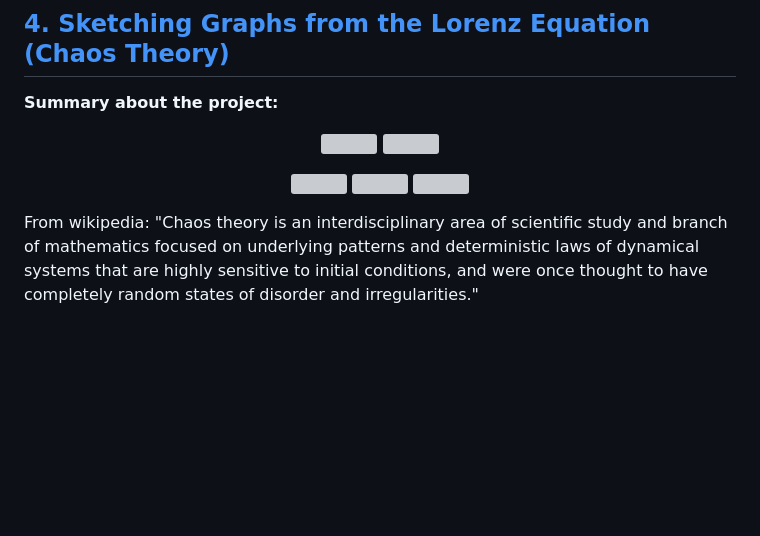
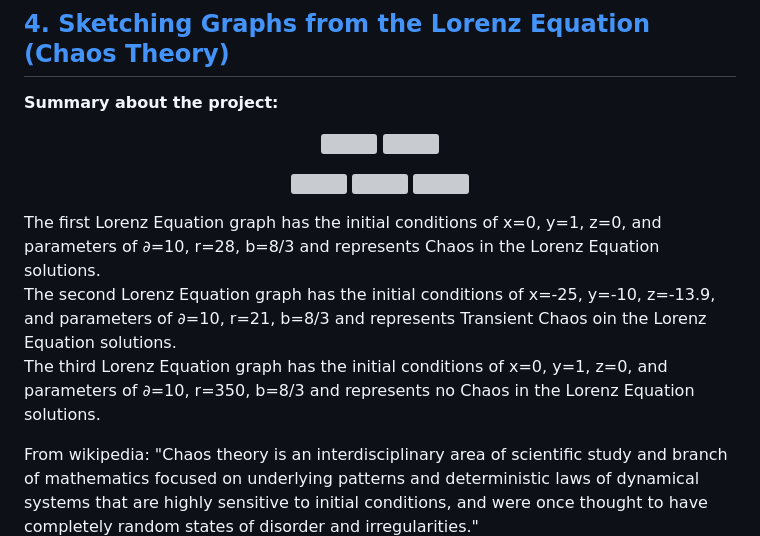
Before and after one commit to WindJammer6/17.-Mini-Projects-from-School, a Markdown page: README.md, the part around the change. Rendered like a GitHub page; blank space fills up the shorter version; grey boxes are pictures that could not be loaded.

```diff
--- a/README.md
+++ b/README.md
@@ -119,6 +119,10 @@ You Xiang senior, GitHub app
   <img src="https://github.com/WindJammer6/17.-Projects-from-School/blob/main/4.%20Sketching%20Graphs%20from%20the%20Lorenz%20Equation%20(Chaos%20Theory)/Case3_Chaos_figure.png"  width="250" height="200">
 </p>
 
+The first Lorenz Equation graph has the initial conditions of x=0, y=1, z=0, and parameters of ∂=10, r=28, b=8/3 and represents Chaos in the Lorenz Equation solutions.
+The second Lorenz Equation graph has the initial conditions of x=-25, y=-10, z=-13.9, and parameters of ∂=10, r=21, b=8/3 and represents Transient Chaos oin the Lorenz Equation solutions.
+The third Lorenz Equation graph has the initial conditions of x=0, y=1, z=0, and parameters of ∂=10, r=350, b=8/3 and represents no Chaos in the Lorenz Equation solutions.
+
 From wikipedia: "Chaos theory is an interdisciplinary area of scientific study and branch of mathematics focused on underlying patterns and deterministic laws of dynamical systems that are highly sensitive to initial conditions, and were once thought to have completely random states of disorder and irregularities."
 
 The project task is to solve the Lorenz Equation (a Chaotic system/equation) as given in the question by drawing graphs with varying initial conditions and parameters (∂, r and b) and plotting y against t for the graphs.
```
